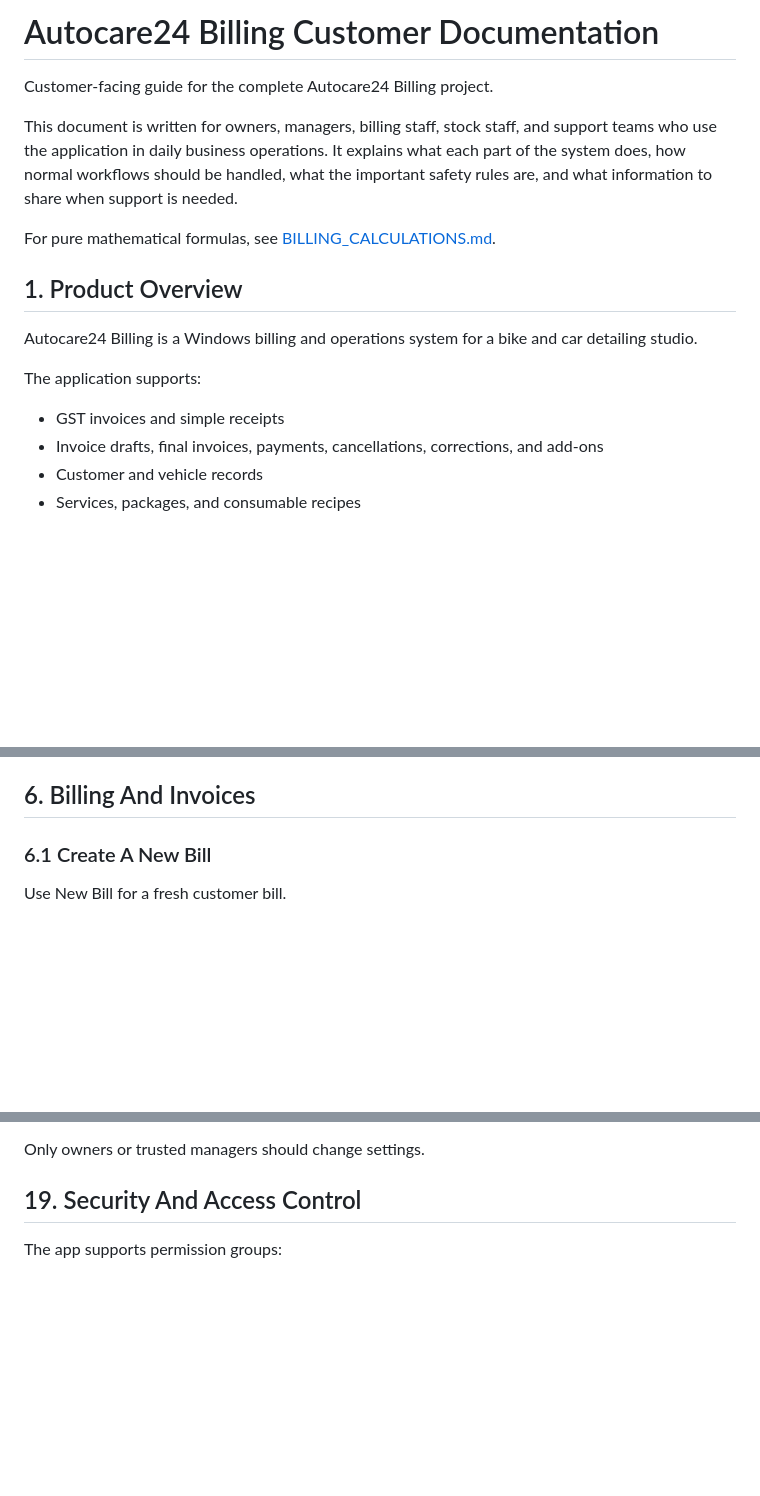
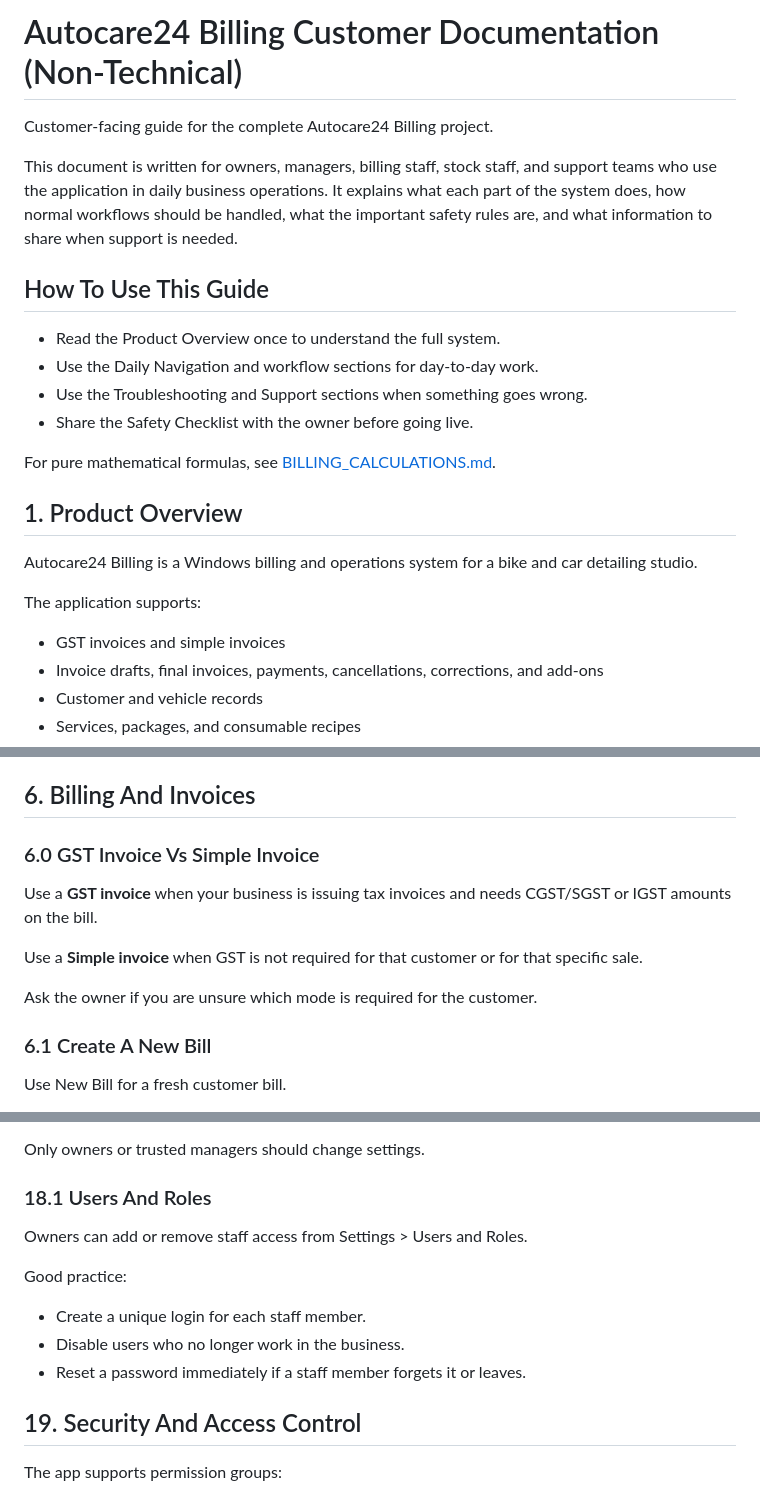
Before and after one commit to kishoresharmaks/autocare24_billing, a Markdown page: docs/CUSTOMER_DOCUMENTATION.md, 3 parts joined by grey strips. GitHub-like rendering; blank space fills up the shorter version.

```diff
--- a/docs/CUSTOMER_DOCUMENTATION.md
+++ b/docs/CUSTOMER_DOCUMENTATION.md
@@ -1,8 +1,15 @@
-# Autocare24 Billing Customer Documentation
+# Autocare24 Billing Customer Documentation (Non-Technical)
 
 Customer-facing guide for the complete Autocare24 Billing project.
 
 This document is written for owners, managers, billing staff, stock staff, and support teams who use the application in daily business operations. It explains what each part of the system does, how normal workflows should be handled, what the important safety rules are, and what information to share when support is needed.
+
+## How To Use This Guide
+
+- Read the Product Overview once to understand the full system.
+- Use the Daily Navigation and workflow sections for day-to-day work.
+- Use the Troubleshooting and Support sections when something goes wrong.
+- Share the Safety Checklist with the owner before going live.
 
 For pure mathematical formulas, see [BILLING_CALCULATIONS.md](BILLING_CALCULATIONS.md).
 
@@ -12,7 +19,7 @@ Autocare24 Billing is a Windows billing and operations system for a bike and car
 
 The application supports:
 
-- GST invoices and simple receipts
+- GST invoices and simple invoices
 - Invoice drafts, final invoices, payments, cancellations, corrections, and add-ons
 - Customer and vehicle records
 - Services, packages, and consumable recipes
@@ -151,6 +158,14 @@ Important:
 - Cancelled invoices are excluded from active revenue and dues.
 
 ## 6. Billing And Invoices
+
+### 6.0 GST Invoice Vs Simple Invoice
+
+Use a **GST invoice** when your business is issuing tax invoices and needs CGST/SGST or IGST amounts on the bill.
+
+Use a **Simple invoice** when GST is not required for that customer or for that specific sale.
+
+Ask the owner if you are unsure which mode is required for the customer.
 
 ### 6.1 Create A New Bill
 
@@ -797,6 +827,16 @@ Common settings:
 - Cloud sync
 
 Only owners or trusted managers should change settings.
+
+### 18.1 Users And Roles
+
+Owners can add or remove staff access from Settings > Users and Roles.
+
+Good practice:
+
+- Create a unique login for each staff member.
+- Disable users who no longer work in the business.
+- Reset a password immediately if a staff member forgets it or leaves.
 
 ## 19. Security And Access Control
 
```
Also changed, not shown: other parts of docs/CUSTOMER_DOCUMENTATION.md (+39 -10 lines).
